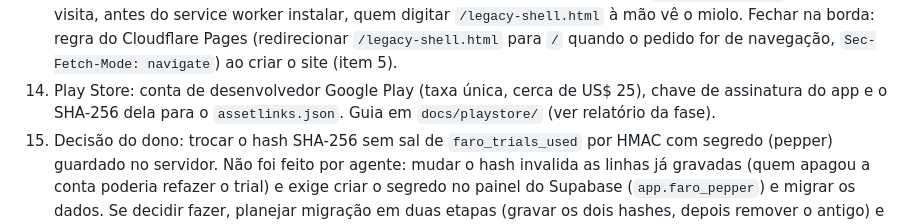
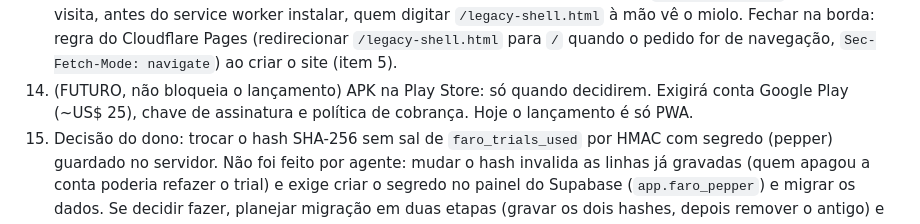
Before and after one commit to viluadmcontas2-dot/FAROAPP1, a Markdown page: docs/pendencias-do-dono.md, the part around the change. Drawn GitHub-style.

Commit message:
Pendências: Play Store passa a ser item futuro; lançamento é só PWA
Co-Authored-By: Claude Sonnet 5.5 <noreply@anthropic.com>
Claude-Session: https://claude.ai/code/session_01CPX7m46cRthfLWuFdbhywq

```diff
--- a/docs/pendencias-do-dono.md
+++ b/docs/pendencias-do-dono.md
@@ -13,5 +13,5 @@
 11. Privacidade: definir prazos reais de backups, logs e retenções de cobrança; avaliar e documentar base legal e prazo do hash antiabuso em `faro_trials_used` (hoje não há expiração automática). Validar informações de fornecedores/transferências e canal de direitos antes de publicar as páginas como definitivas.
 12. Exclusão de conta: publicar `excluir-conta-faro` somente no gate autorizado; conferir segredos de Supabase/Stripe e permissões de leitura/cancelamento de assinaturas. Provar E2E sandbox, cascatas, repetição após falha e ausência de cobrança futura. Não houve deploy nesta trilha.
 13. Porta de instalação só no navegador: o bloqueio vive no app (service worker + `faro-platform.js`). Na primeira visita, antes do service worker instalar, quem digitar `/legacy-shell.html` à mão vê o miolo. Fechar na borda: regra do Cloudflare Pages (redirecionar `/legacy-shell.html` para `/` quando o pedido for de navegação, `Sec-Fetch-Mode: navigate`) ao criar o site (item 5).
-14. Play Store: conta de desenvolvedor Google Play (taxa única, cerca de US$ 25), chave de assinatura do app e o SHA-256 dela para o `assetlinks.json`. Guia em `docs/playstore/` (ver relatório da fase).
+14. (FUTURO, não bloqueia o lançamento) APK na Play Store: só quando decidirem. Exigirá conta Google Play (~US$ 25), chave de assinatura e política de cobrança. Hoje o lançamento é só PWA.
 15. Decisão do dono: trocar o hash SHA-256 sem sal de `faro_trials_used` por HMAC com segredo (pepper) guardado no servidor. Não foi feito por agente: mudar o hash invalida as linhas já gravadas (quem apagou a conta poderia refazer o trial) e exige criar o segredo no painel do Supabase (`app.faro_pepper`) e migrar os dados. Se decidir fazer, planejar migração em duas etapas (gravar os dois hashes, depois remover o antigo) e definir o prazo de retenção (item 11).
```
